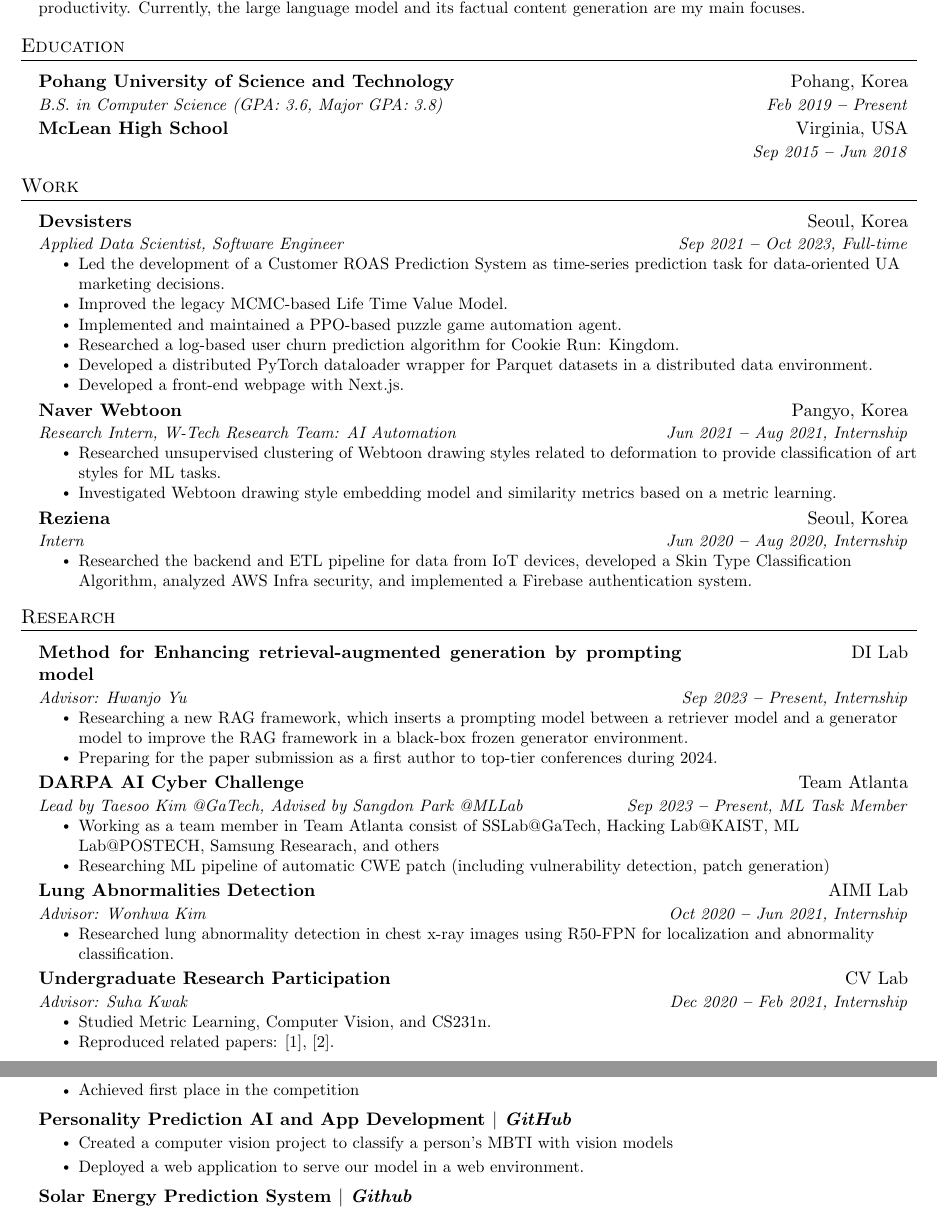
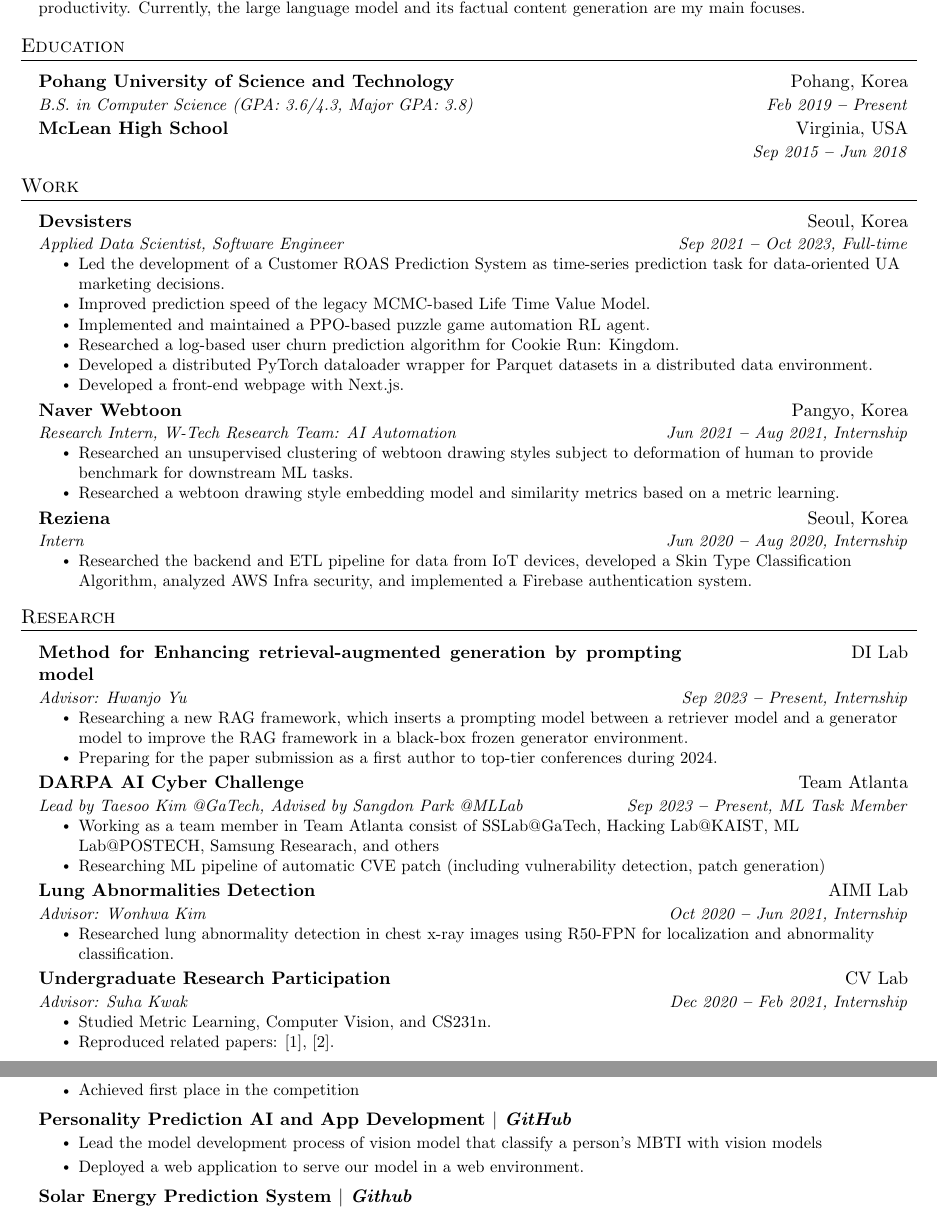
Before and after one commit to happyhappy-jun/cv, a LaTeX CV (cv/main.tex): two parts of pages 1 and 2 of 2, joined at a grey line, cut so that both start at the same text. Compiled offline with pdfLaTeX.

Commit message:
update some information before grad school contact

```diff
--- a/cv/main.tex
+++ b/cv/main.tex
@@ -154,18 +152,16 @@
 \resumeItem{My research interest lies in various topics in \textbf{Machine Learning}, \textbf{Large Language Models}, and \textbf{their fundamentals, practical applications}. I am particularly interested in ML/AI topics that can enhance human productivity. Currently, the large language model and its factual content generation are my main focuses.}
 \resumeSubHeadingListEnd
 
-
 %----------- EDUCATION -----------
 
 \section{Education}
 \vspace{3pt}
 \resumeSubHeadingListStart
 
-
 \resumeEducationHeading
 {Pohang University of Science and Technology
 }{Pohang, Korea}
-{B.S. in Computer Science (GPA: 3.6, Major GPA: 3.8)}{Feb 2019 \textbf{--} Present}
+{B.S. in Computer Science (GPA: 3.6/4.3, Major GPA: 3.8)}{Feb 2019 \textbf{--} Present}
 
 \resumeEducationHeading
 {McLean High School}
@@ -189,8 +183,8 @@
 {Sep 2021 \textbf{--} Oct 2023, Full-time}
 \resumeItemListStart
 \resumeItem{Led the development of a Customer ROAS Prediction System as time-series prediction task for data-oriented UA marketing decisions.}
-\resumeItem{Improved the legacy MCMC-based Life Time Value Model.}
-\resumeItem{Implemented and maintained a PPO-based puzzle game automation agent.}
+\resumeItem{Improved prediction speed of the legacy MCMC-based Life Time Value Model.}
+\resumeItem{Implemented and maintained a PPO-based puzzle game automation RL agent.}
 \resumeItem{Researched a log-based user churn prediction algorithm for Cookie Run: Kingdom.}
 \resumeItem{Developed a distributed PyTorch dataloader wrapper for Parquet datasets in a distributed data environment.}
 \resumeItem{Developed a front-end webpage with Next.js.}
@@ -200,8 +194,8 @@
 {Naver Webtoon}{Pangyo, Korea}
 {Research Intern, W-Tech Research Team: AI Automation}{Jun 2021 \textbf{--} Aug 2021, Internship}
 \resumeItemListStart
-\resumeItem{Researched unsupervised clustering of Webtoon drawing styles related to deformation to provide classification of art styles for ML tasks.}
-\resumeItem{Investigated Webtoon drawing style embedding model and similarity metrics based on a metric learning.}
+\resumeItem{Researched an unsupervised clustering of webtoon drawing styles subject to deformation of human to provide benchmark for downstream ML tasks.}
+\resumeItem{Researched a webtoon drawing style embedding model and similarity metrics based on a metric learning.}
 \resumeItemListEnd
 
 \resumeSubheading
@@ -238,9 +230,8 @@
 {Sep 2023 \textbf{--} Present, ML Task Member}
 \resumeItemListStart
 \resumeItem{Working as a team member in Team Atlanta consist of SSLab@GaTech, Hacking Lab@KAIST, ML Lab@POSTECH, Samsung Researach, and others}
-\resumeItem{Researching ML pipeline of automatic CWE patch (including vulnerability detection, patch generation)}
+\resumeItem{Researching ML pipeline of automatic CVE patch (including vulnerability detection, patch generation)}
 \resumeItemListEnd
-
 
 \resumeSubheading
 {Lung Abnormalities Detection}
@@ -301,11 +290,10 @@
 \resumeItem{Achieved first place in the competition}
 \resumeItemListEnd
 
-
 \resumeProjectHeading
 {\textbf{Personality Prediction AI and App Development} $|$ \emph{\href{https://github.com/hhyy0401/UGRP}{GitHub}}}
 \resumeItemListStart
-\resumeItem{Created a computer vision project to classify a person's MBTI with vision models}
+\resumeItem{Lead the model development process of vision model that classify a person's MBTI with vision models}
 \resumeItem{Deployed a web application to serve our model in a web environment.}
 \resumeItemListEnd
 
```
Also changed, not shown: cv/main.pdf, cv/main.tex (22 more changed lines). Lines whose indentation alone changed are shown as unchanged.
